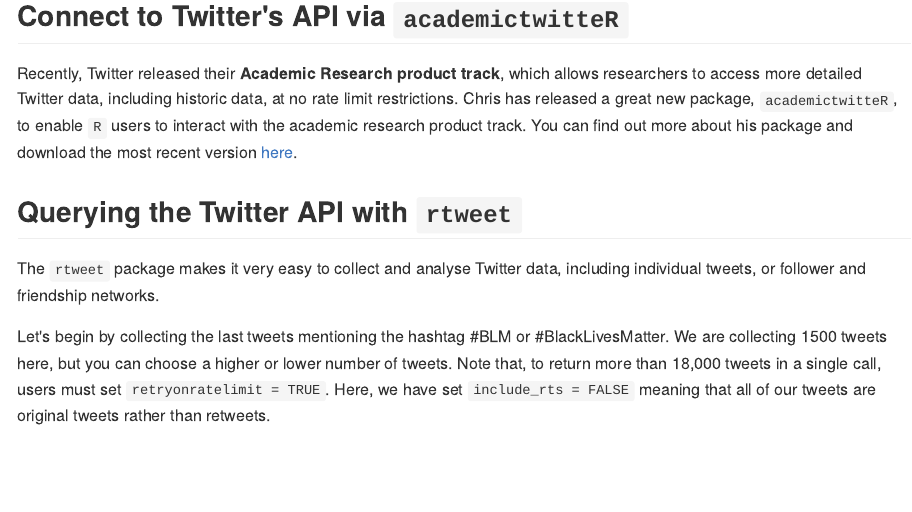
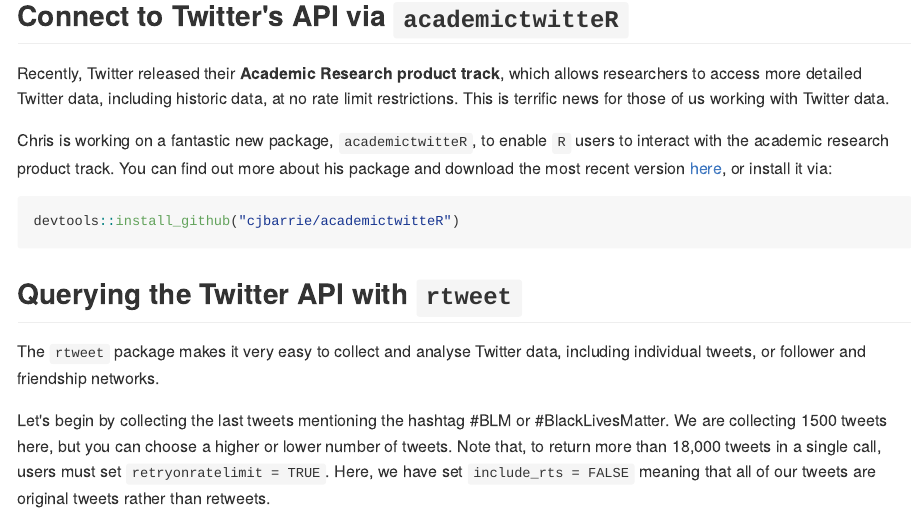
Before and after one commit to ArunFrey/oss_twitter, an R Markdown document (01_analyse_twitter_data.Rmd): the page in a window 1100 px wide, from 3040 px down. The pictures show the output file 01_analyse_twitter_data.md that the author committed with the source, drawn offline in the style of GitHub; long lines of code are wrapped.

Commit message:
added paragraph on academictwitteR

````diff
--- a/01_analyse_twitter_data.Rmd
+++ b/01_analyse_twitter_data.Rmd
@@ -128,8 +128,13 @@
 
 ## Connect to Twitter's API via `academictwitteR`
 
-Recently, Twitter released their **Academic Research product track**, which allows researchers to access more detailed Twitter data, including historic data, at no rate limit restrictions. Chris has released a great new package, `academictwitteR`, to enable `R` users to interact with the academic research product track. You can find out more about his package and download the most recent version [here](https://github.com/cjbarrie/academictwitteR).
+Recently, Twitter released their **Academic Research product track**, which allows researchers to access more detailed Twitter data, including historic data, at no rate limit restrictions. This is terrific news for those of us working with Twitter data.
 
+Chris is working on a fantastic new package, `academictwitteR`, to enable `R` users to interact with the academic research product track. You can find out more about his package and download the most recent version [here](https://github.com/cjbarrie/academictwitteR), or install it via:
+
+```{r, eval = F}
+devtools::install_github("cjbarrie/academictwitteR")
+```
 
 
 ## Querying the Twitter API with `rtweet`
````
Also changed, not shown: 01_analyse_twitter_data.md, 01_analyse_twitter_data_files/figure-html/unnamed-chunk-6-1.png, 01_analyse_twitter_data_files/figure-html/unnamed-chunk-7-1.png, 01_analyse_twitter_data_files/figure-html/unnamed-chunk-8-1.png, 54 other files.
